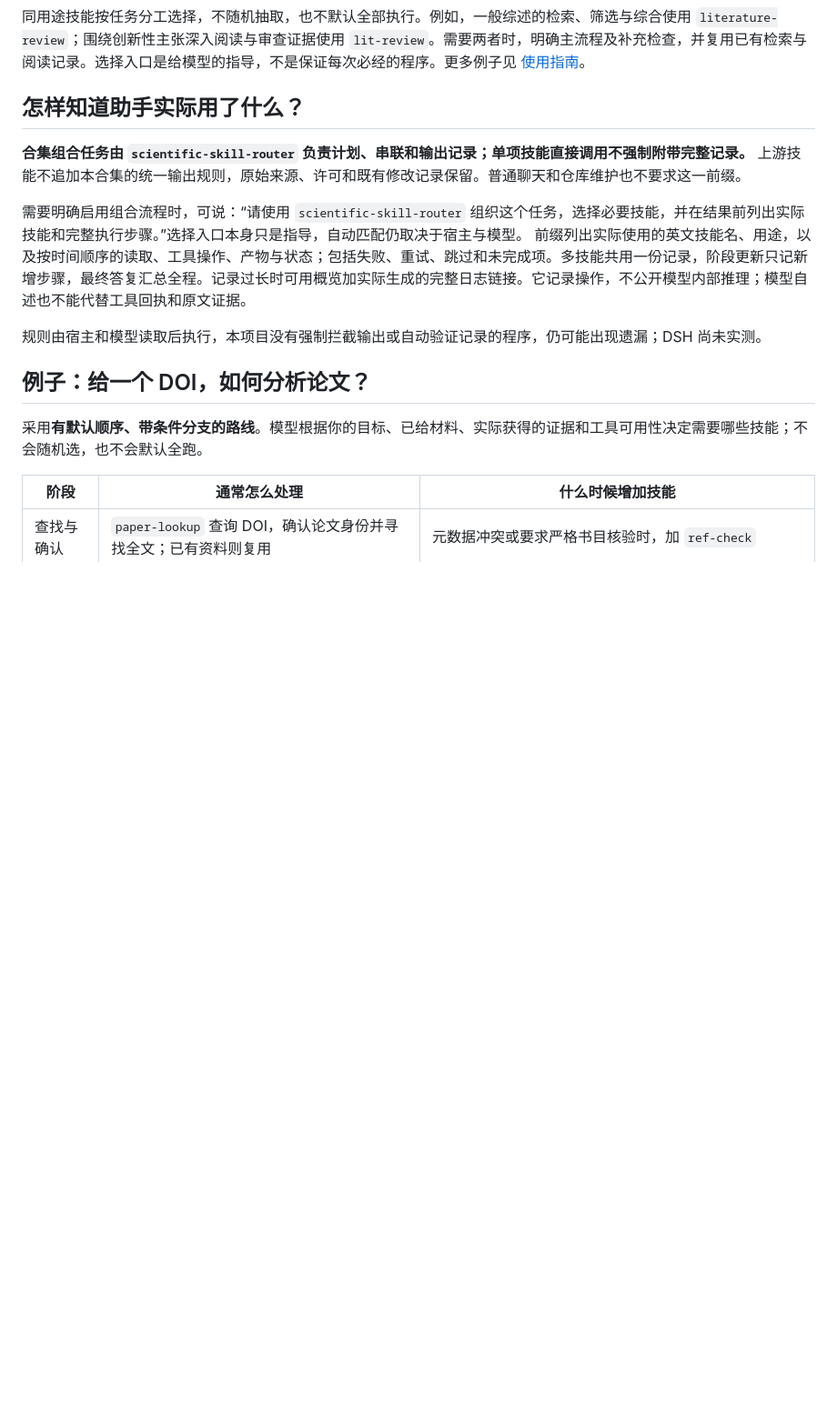
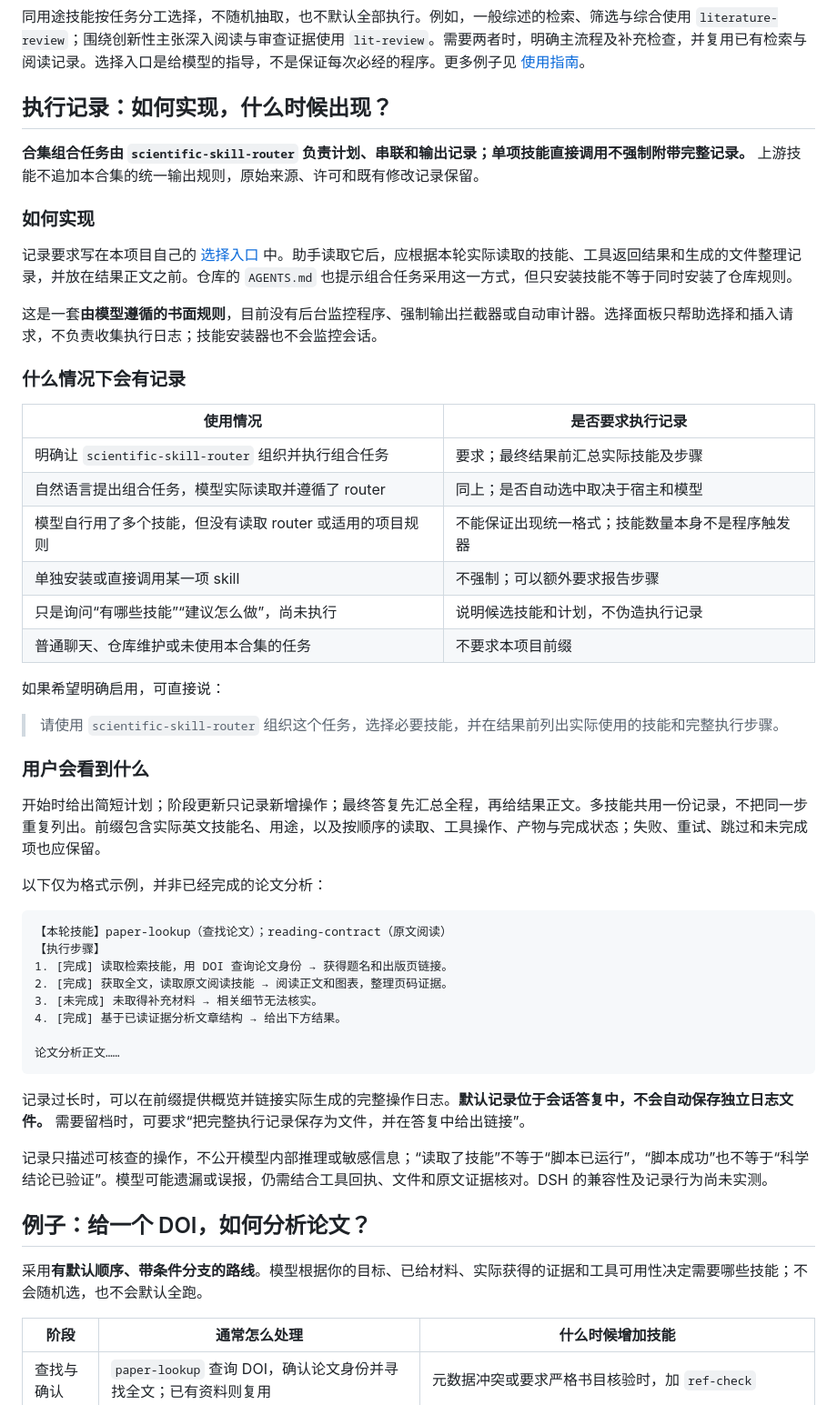
Before and after one commit to Tritium-33/LLMskill-forChem, a Markdown page: README.md, the part around the change. Shown at 91% size. GitHub-like rendering; blank space fills up the shorter version.

Commit message:
Explain execution record mechanism and trigger conditions

````diff
--- a/README.md
+++ b/README.md
@@ -161,14 +161,51 @@ $scientific-skill-router 根据我的目标选择必要技能并完成任务。
 
 同用途技能按任务分工选择，不随机抽取，也不默认全部执行。例如，一般综述的检索、筛选与综合使用 `literature-review`；围绕创新性主张深入阅读与审查证据使用 `lit-review`。需要两者时，明确主流程及补充检查，并复用已有检索与阅读记录。选择入口是给模型的指导，不是保证每次必经的程序。更多例子见 [使用指南](docs/usage.md#同用途技能怎么选)。
 
-## 怎样知道助手实际用了什么？
+## 执行记录：如何实现，什么时候出现？
 
-**合集组合任务由 `scientific-skill-router` 负责计划、串联和输出记录；单项技能直接调用不强制附带完整记录。** 上游技能不追加本合集的统一输出规则，原始来源、许可和既有修改记录保留。普通聊天和仓库维护也不要求这一前缀。
+**合集组合任务由 `scientific-skill-router` 负责计划、串联和输出记录；单项技能直接调用不强制附带完整记录。** 上游技能不追加本合集的统一输出规则，原始来源、许可和既有修改记录保留。
 
-需要明确启用组合流程时，可说：“请使用 `scientific-skill-router` 组织这个任务，选择必要技能，并在结果前列出实际技能和完整执行步骤。”选择入口本身只是指导，自动匹配仍取决于宿主与模型。
-前缀列出实际使用的英文技能名、用途，以及按时间顺序的读取、工具操作、产物与状态；包括失败、重试、跳过和未完成项。多技能共用一份记录，阶段更新只记新增步骤，最终答复汇总全程。记录过长时可用概览加实际生成的完整日志链接。它记录操作，不公开模型内部推理；模型自述也不能代替工具回执和原文证据。
+### 如何实现
 
-规则由宿主和模型读取后执行，本项目没有强制拦截输出或自动验证记录的程序，仍可能出现遗漏；DSH 尚未实测。
+记录要求写在本项目自己的 [选择入口](skills/scientific-skill-router/SKILL.md) 中。助手读取它后，应根据本轮实际读取的技能、工具返回结果和生成的文件整理记录，并放在结果正文之前。仓库的 `AGENTS.md` 也提示组合任务采用这一方式，但只安装技能不等于同时安装了仓库规则。
+
+这是一套**由模型遵循的书面规则**，目前没有后台监控程序、强制输出拦截器或自动审计器。选择面板只帮助选择和插入请求，不负责收集执行日志；技能安装器也不会监控会话。
+
+### 什么情况下会有记录
+
+| 使用情况 | 是否要求执行记录 |
+| --- | --- |
+| 明确让 `scientific-skill-router` 组织并执行组合任务 | 要求；最终结果前汇总实际技能及步骤 |
+| 自然语言提出组合任务，模型实际读取并遵循了 router | 同上；是否自动选中取决于宿主和模型 |
+| 模型自行用了多个技能，但没有读取 router 或适用的项目规则 | 不能保证出现统一格式；技能数量本身不是程序触发器 |
+| 单独安装或直接调用某一项 skill | 不强制；可以额外要求报告步骤 |
+| 只是询问“有哪些技能”“建议怎么做”，尚未执行 | 说明候选技能和计划，不伪造执行记录 |
+| 普通聊天、仓库维护或未使用本合集的任务 | 不要求本项目前缀 |
+
+如果希望明确启用，可直接说：
+
+> 请使用 `scientific-skill-router` 组织这个任务，选择必要技能，并在结果前列出实际使用的技能和完整执行步骤。
+
+### 用户会看到什么
+
+开始时给出简短计划；阶段更新只记录新增操作；最终答复先汇总全程，再给结果正文。多技能共用一份记录，不把同一步重复列出。前缀包含实际英文技能名、用途，以及按顺序的读取、工具操作、产物与完成状态；失败、重试、跳过和未完成项也应保留。
+
+以下仅为格式示例，并非已经完成的论文分析：
+
+```text
+【本轮技能】paper-lookup（查找论文）；reading-contract（原文阅读）
+【执行步骤】
+1. [完成] 读取检索技能，用 DOI 查询论文身份 → 获得题名和出版页链接。
+2. [完成] 获取全文，读取原文阅读技能 → 阅读正文和图表，整理页码证据。
+3. [未完成] 未取得补充材料 → 相关细节无法核实。
+4. [完成] 基于已读证据分析文章结构 → 给出下方结果。
+
+论文分析正文……
+```
+
+记录过长时，可以在前缀提供概览并链接实际生成的完整操作日志。**默认记录位于会话答复中，不会自动保存独立日志文件。** 需要留档时，可要求“把完整执行记录保存为文件，并在答复中给出链接”。
+
+记录只描述可核查的操作，不公开模型内部推理或敏感信息；“读取了技能”不等于“脚本已运行”，“脚本成功”也不等于“科学结论已验证”。模型可能遗漏或误报，仍需结合工具回执、文件和原文证据核对。DSH 的兼容性及记录行为尚未实测。
 
 ## 例子：给一个 DOI，如何分析论文？
 
````
